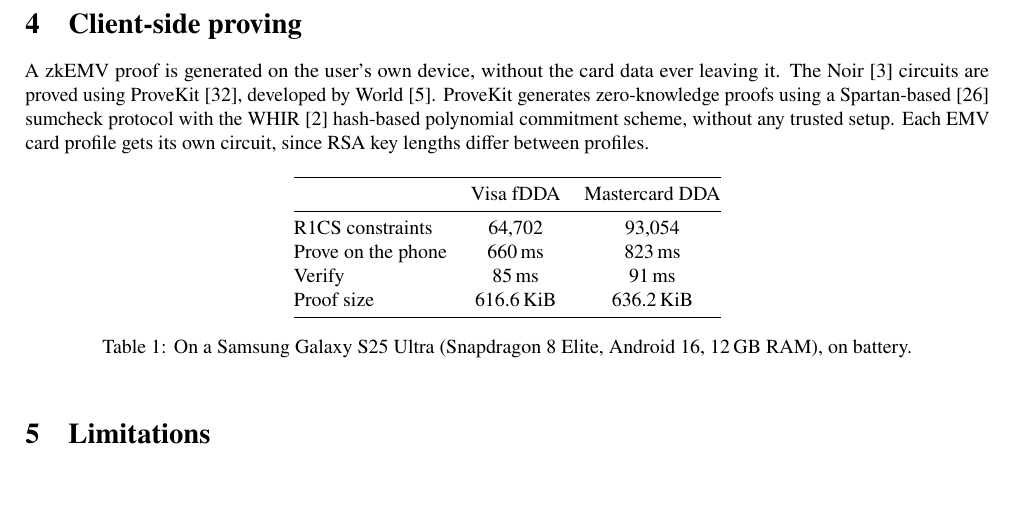
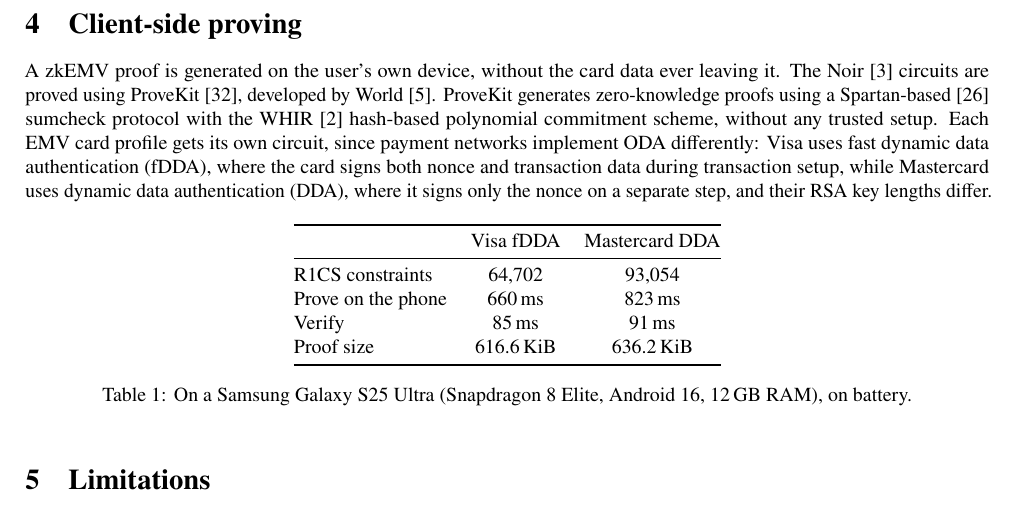
Before and after one commit to itzmeanjan/zkEMV, a LaTeX paper (resources/rwc2027/zkemv.tex): part of page 3 of 4, cut so that both start at the same text, the shorter picture padded with empty space. Compiled offline with pdfLaTeX.

Commit message:
introduce what is visa fdda and mastercard dda
Signed-off-by: Anjan Roy <hello@itzmeanjan.in>

```diff
--- a/resources/rwc2027/zkemv.tex
+++ b/resources/rwc2027/zkemv.tex
@@ -154,7 +154,7 @@ Anti-abuse aggregators such as Human Passport~\cite{human-passport} could accept
 A zkEMV proof is generated on the user's own device, without the card data ever leaving it.
 The Noir~\cite{noir} circuits are proved using ProveKit~\cite{provekit}, developed by World~\cite{world-provekit}.
 ProveKit generates zero-knowledge proofs using a Spartan-based~\cite{DBLP:conf/crypto/Setty20} sumcheck protocol with the WHIR~\cite{DBLP:conf/eurocrypt/ArnonCFY25} hash-based polynomial commitment scheme, without any trusted setup.
-Each EMV card profile gets its own circuit, since RSA key lengths differ between profiles.
+Each EMV card profile gets its own circuit, since payment networks implement ODA differently: Visa uses fast dynamic data authentication (fDDA), where the card signs both nonce and transaction data during transaction setup, while Mastercard uses dynamic data authentication (DDA), where it signs only the nonce on a separate step, and their RSA key lengths differ.
 
 \begin{table}[ht]
 \centering
```
